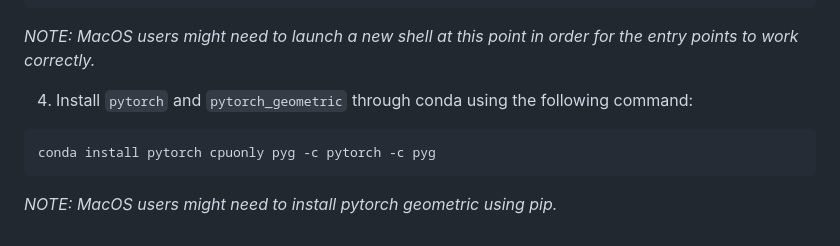
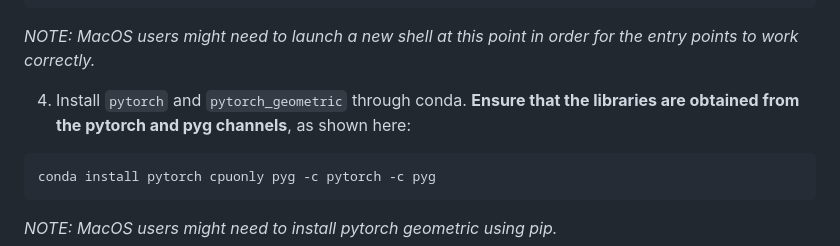
Before and after one commit to LopezGroup-ICIQ/care, a Markdown page: README.md, the part around the change. GitHub-like rendering.

````diff
--- a/README.md
+++ b/README.md
@@ -39,7 +39,7 @@ python3 -m pip install .
 
 *NOTE: MacOS users might need to launch a new shell at this point in order for the entry points to work correctly.*
 
-4. Install `pytorch` and `pytorch_geometric` through conda using the following command:
+4. Install `pytorch` and `pytorch_geometric` through conda. **Ensure that the libraries are obtained from the pytorch and pyg channels**, as shown here:
 
 ```bash
 conda install pytorch cpuonly pyg -c pytorch -c pyg
````
